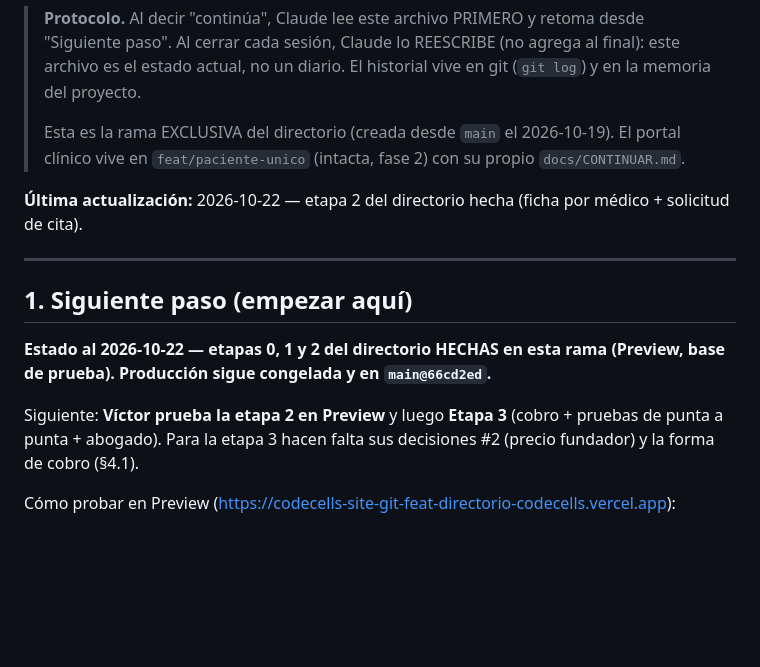
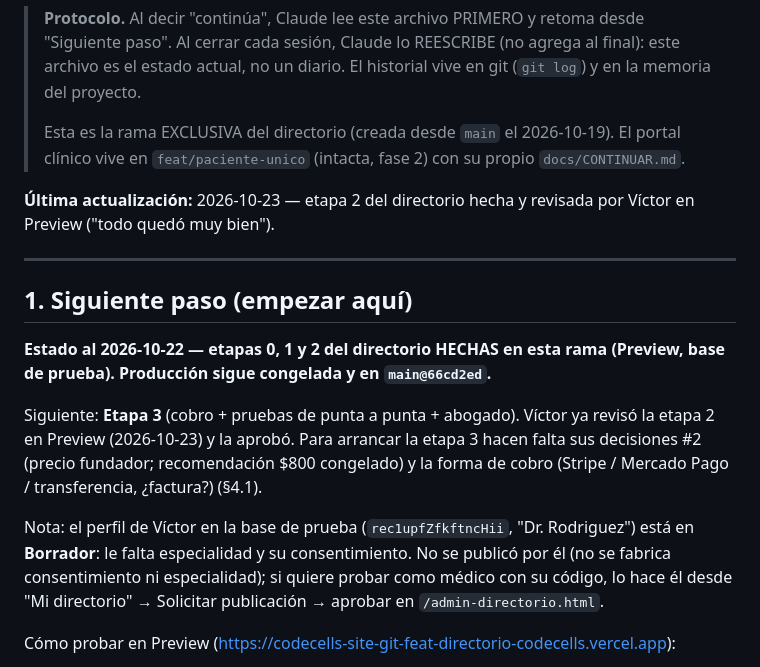
Before and after one commit to virn31/codecells-site, a Markdown page: docs/CONTINUAR.md, the part around the change. GitHub-like rendering; blank space fills up the shorter version.

Commit message:
docs(continuar): etapa 2 revisada por Víctor; sigue etapa 3
Co-Authored-By: Claude Opus 5.5 <noreply@anthropic.com>

```diff
--- a/docs/CONTINUAR.md
+++ b/docs/CONTINUAR.md
@@ -9,7 +9,7 @@
 > El portal clínico vive en `feat/paciente-unico` (intacta, fase 2) con su
 > propio `docs/CONTINUAR.md`.
 
-**Última actualización:** 2026-10-22 — etapa 2 del directorio hecha (ficha por médico + solicitud de cita).
+**Última actualización:** 2026-10-23 — etapa 2 del directorio hecha y revisada por Víctor en Preview ("todo quedó muy bien").
 
 ---
 
@@ -17,7 +17,9 @@
 
 **Estado al 2026-10-22 — etapas 0, 1 y 2 del directorio HECHAS en esta rama (Preview, base de prueba). Producción sigue congelada y en `main@66cd2ed`.**
 
-Siguiente: **Víctor prueba la etapa 2 en Preview** y luego **Etapa 3** (cobro + pruebas de punta a punta + abogado). Para la etapa 3 hacen falta sus decisiones #2 (precio fundador) y la forma de cobro (§4.1).
+Siguiente: **Etapa 3** (cobro + pruebas de punta a punta + abogado). Víctor ya revisó la etapa 2 en Preview (2026-10-23) y la aprobó. Para arrancar la etapa 3 hacen falta sus decisiones #2 (precio fundador; recomendación $800 congelado) y la forma de cobro (Stripe / Mercado Pago / transferencia, ¿factura?) (§4.1).
+
+Nota: el perfil de Víctor en la base de prueba (`rec1upfZfkftncHii`, "Dr. Rodriguez") está en **Borrador**: le falta especialidad y su consentimiento. No se publicó por él (no se fabrica consentimiento ni especialidad); si quiere probar como médico con su código, lo hace él desde "Mi directorio" → Solicitar publicación → aprobar en `/admin-directorio.html`.
 
 Cómo probar en Preview (https://codecells-site-git-feat-directorio-codecells.vercel.app):
 - `/directorio/` → nombre o "Solicitar cita" → ficha `/directorio/medico.html?id=…` → formulario → liga de seguimiento `/directorio/solicitud.html#id=…&c=…`.
```
